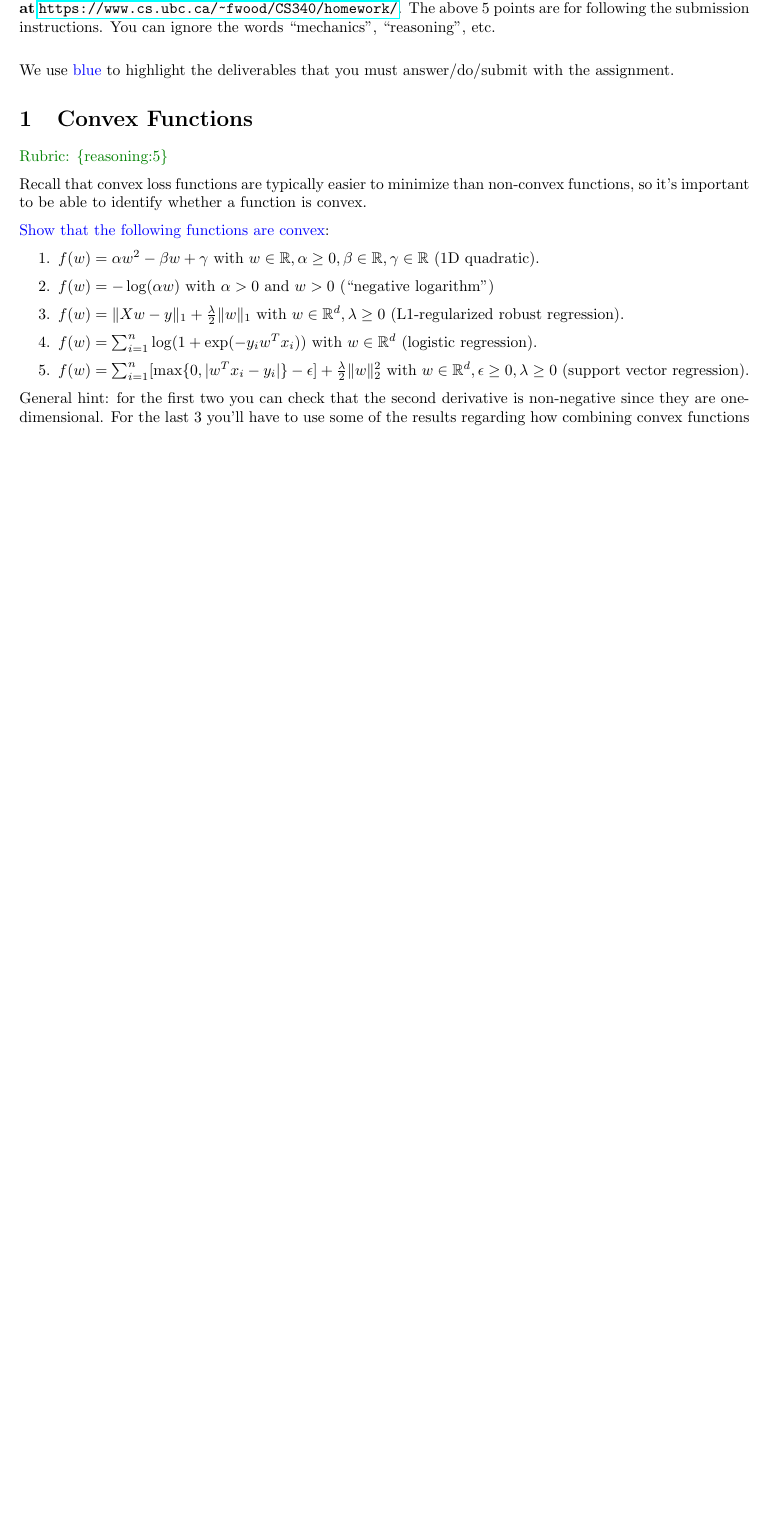
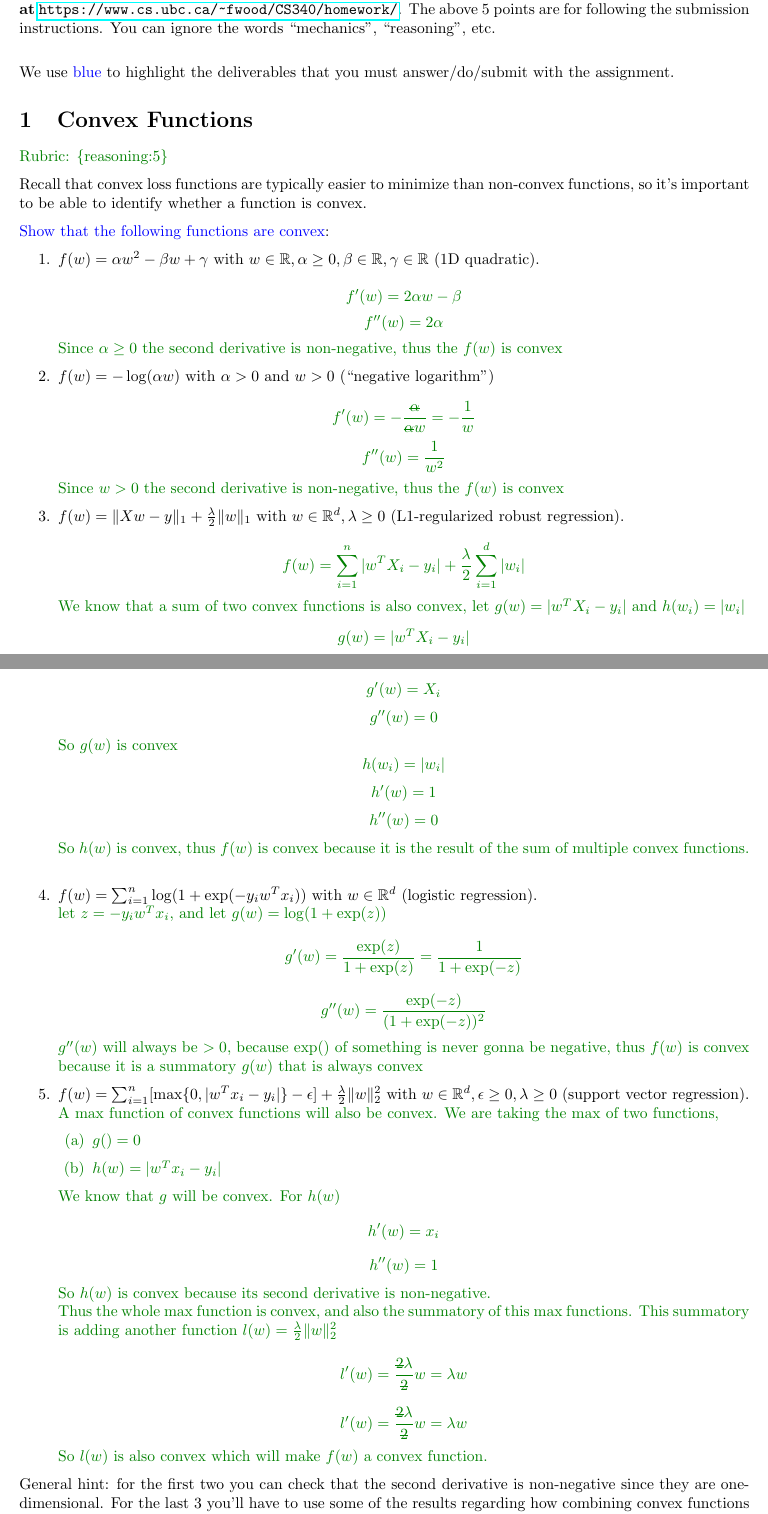
Before and after one commit to jatj/CPSC340, a LaTeX document (doc/a4.tex): part of page 1 of 7 before the commit and two parts of pages 1 and 2 of 8 after it, the two joined at a grey line, cut so that both start at the same text, the shorter picture padded with empty space. Compiled offline with pdfLaTeX.

Commit message:
Q1 report done

```diff
--- a/doc/a4.tex
+++ b/doc/a4.tex
@@ -18,6 +18,7 @@
 \usepackage{bookmark}
 \usepackage{hyperref}
 \usepackage[procnames]{listings}
+\usepackage{soul}
 
 \def\rubric#1{\gre{Rubric: \{#1\}}}{}
 
@@ -95,11 +96,57 @@ Recall that convex loss functions are typically easier to minimize than non-conv
 \blu{Show that the following functions are convex}:
 
 \enum{
-\item $f(w) = \alpha w^2 - \beta w + \gamma$ with $w \in \R, \alpha \geq 0, \beta \in \R, \gamma \in \R$ (1D quadratic).
-\item $f(w) = -\log(\alpha w) $ with $\alpha > 0$ and $w > 0$ (``negative logarithm'')
-\item $f(w) = \norm{Xw-y}_1 + \frac{\lambda}{2}\norm{w}_1$ with $w \in \R^d, \lambda \geq 0$ (L1-regularized robust regression).
-\item $f(w) = \sum_{i=1}^n \log(1+\exp(-y_iw^Tx_i)) $ with $w \in \R^d$ (logistic regression).
-\item $f(w) = \sum_{i=1}^n[\max\{0,|w^Tx_i - y_i|\} - \epsilon] + \frac{\lambda}{2}\norm{w}_2^2$  with $w \in \R^d, \epsilon \geq 0, \lambda \geq 0$ (support vector regression).
+\item $f(w) = \alpha w^2 - \beta w + \gamma$ with $w \in \R, \alpha \geq 0, \beta \in \R, \gamma \in \R$ (1D quadratic). \\
+\ans{
+    \[ f'(w) = 2\alpha w - \beta \]
+    \[ f''(w) = 2\alpha \]
+    Since $\alpha \geq 0$ the second derivative is non-negative, thus the $f(w)$ is convex
+}
+\item $f(w) = -\log(\alpha w) $ with $\alpha > 0$ and $w > 0$ (``negative logarithm'') \\
+\ans{
+    \[ f'(w) = -\frac{\text{\st{$\alpha$}}}{\text{\st{$\alpha$}} w } = - \frac{1}{w} \]
+    \[ f''(w) = \frac{1}{w^2} \]
+    Since $w > 0$ the second derivative is non-negative, thus the $f(w)$ is convex
+}
+\item $f(w) = \norm{Xw-y}_1 + \frac{\lambda}{2}\norm{w}_1$ with $w \in \R^d, \lambda \geq 0$ (L1-regularized robust regression). \\
+\ans{
+    \[ f(w) = \sum_{i=1}^n |w^TX_i - y_i| + \frac{\lambda}{2} \sum_{i=1}^d |w_i| \]
+    We know that a sum of two convex functions is also convex, let $g(w) = |w^TX_i - y_i|$ and
+    $h(w_i) = |w_i|$
+    \[g(w) = |w^TX_i - y_i|\]
+    \[g'(w) = X_i\]
+    \[g''(w) = 0\]
+    So $g(w)$ is convex
+    \[h(w_i) = |w_i|\]
+    \[h'(w) = 1\]
+    \[h''(w) = 0\]
+    So $h(w)$ is convex, thus $f(w)$ is convex because it is the result of the sum of multiple
+    convex functions.
+}
+\item $f(w) = \sum_{i=1}^n \log(1+\exp(-y_iw^Tx_i)) $ with $w \in \R^d$ (logistic regression). \\
+\ans{
+    let $z = -y_iw^Tx_i$, and let $g(w) = \log(1+\exp(z))$
+    \[ g'(w) = \frac{\exp(z)}{1+\exp(z)} = \frac{1}{1+\exp(-z)} \]
+    \[ g''(w) = \frac{\exp(-z)}{(1+\exp(-z))^2} \]
+    $g''(w)$ will always be $> 0$, because exp() of something is never gonna be negative, thus
+    $f(w)$ is convex because it is a summatory $g(w)$ that is always convex
+}
+\item $f(w) = \sum_{i=1}^n[\max\{0,|w^Tx_i - y_i|\} - \epsilon] + \frac{\lambda}{2}\norm{w}_2^2$  with $w \in \R^d, \epsilon \geq 0, \lambda \geq 0$ (support vector regression). \\
+\ans{
+    A max function of convex functions will also be convex. We are taking the max of two functions,
+    \begin{enumerate}
+        \item $g() = 0$
+        \item $h(w) = |w^Tx_i - y_i|$
+    \end{enumerate}
+    We know that $g$ will be convex. For $h(w)$
+    \[ h'(w) = x_i\]
+    \[ h''(w) = 1\] So $h(w)$ is convex because its second derivative is non-negative.\\
+    Thus the whole max function is convex, and also the summatory of this max functions. This summatory
+    is adding another function $l(w) = \frac{\lambda}{2}\norm{w}_2^2$
+    \[ l'(w) = \frac{\text{\st{2}}\lambda}{\text{\st{2}}}w = \lambda w\]
+    \[ l'(w) = \frac{\text{\st{2}}\lambda}{\text{\st{2}}}w = \lambda w\]
+    So $l(w)$ is also convex which will make $f(w)$ a convex function.
+}
 }
 
 General hint: for the first two you can check that the second derivative is non-negative since they are one-dimensional. For the last 3 you'll have to use some of the results regarding how combining convex functions can yield convex functions which can be found in the lecture slides.
```
Also changed, not shown: doc/a4.pdf.
